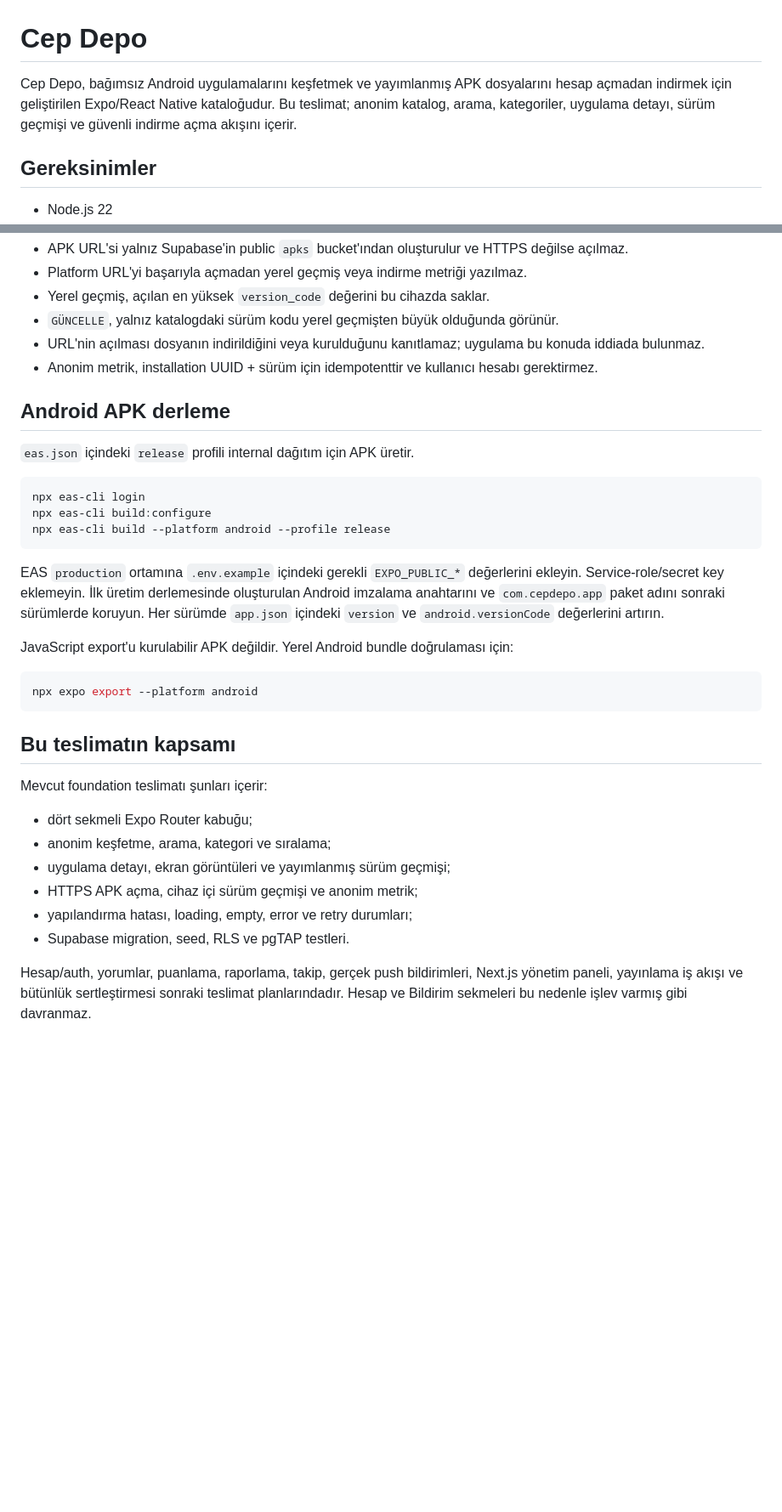
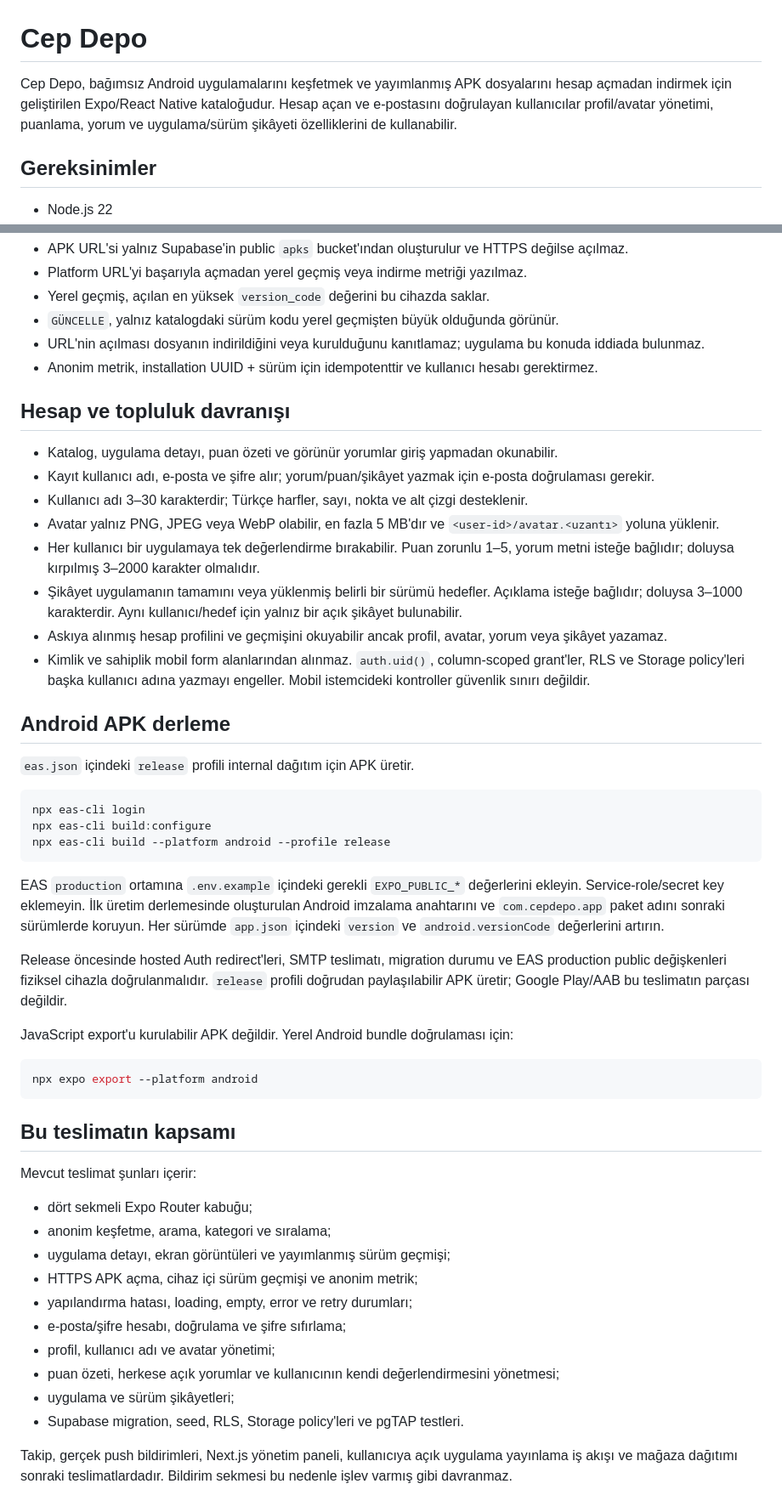
Before and after one commit to SamulVanunu/cep-depo, a Markdown page: README.md, 2 parts joined by grey strips. Shown at 85% size. Rendered like a GitHub page; blank space fills up the shorter version.

````diff
--- a/README.md
+++ b/README.md
@@ -1,6 +1,6 @@
 # Cep Depo
 
-Cep Depo, bağımsız Android uygulamalarını keşfetmek ve yayımlanmış APK dosyalarını hesap açmadan indirmek için geliştirilen Expo/React Native kataloğudur. Bu teslimat; anonim katalog, arama, kategoriler, uygulama detayı, sürüm geçmişi ve güvenli indirme açma akışını içerir.
+Cep Depo, bağımsız Android uygulamalarını keşfetmek ve yayımlanmış APK dosyalarını hesap açmadan indirmek için geliştirilen Expo/React Native kataloğudur. Hesap açan ve e-postasını doğrulayan kullanıcılar profil/avatar yönetimi, puanlama, yorum ve uygulama/sürüm şikâyeti özelliklerini de kullanabilir.
 
 ## Gereksinimler
 
@@ -82,6 +95,17 @@ npx expo-doctor
 - URL'nin açılması dosyanın indirildiğini veya kurulduğunu kanıtlamaz; uygulama bu konuda iddiada bulunmaz.
 - Anonim metrik, installation UUID + sürüm için idempotenttir ve kullanıcı hesabı gerektirmez.
 
+## Hesap ve topluluk davranışı
+
+- Katalog, uygulama detayı, puan özeti ve görünür yorumlar giriş yapmadan okunabilir.
+- Kayıt kullanıcı adı, e-posta ve şifre alır; yorum/puan/şikâyet yazmak için e-posta doğrulaması gerekir.
+- Kullanıcı adı 3–30 karakterdir; Türkçe harfler, sayı, nokta ve alt çizgi desteklenir.
+- Avatar yalnız PNG, JPEG veya WebP olabilir, en fazla 5 MB'dır ve `<user-id>/avatar.<uzantı>` yoluna yüklenir.
+- Her kullanıcı bir uygulamaya tek değerlendirme bırakabilir. Puan zorunlu 1–5, yorum metni isteğe bağlıdır; doluysa kırpılmış 3–2000 karakter olmalıdır.
+- Şikâyet uygulamanın tamamını veya yüklenmiş belirli bir sürümü hedefler. Açıklama isteğe bağlıdır; doluysa 3–1000 karakterdir. Aynı kullanıcı/hedef için yalnız bir açık şikâyet bulunabilir.
+- Askıya alınmış hesap profilini ve geçmişini okuyabilir ancak profil, avatar, yorum veya şikâyet yazamaz.
+- Kimlik ve sahiplik mobil form alanlarından alınmaz. `auth.uid()`, column-scoped grant'ler, RLS ve Storage policy'leri başka kullanıcı adına yazmayı engeller. Mobil istemcideki kontroller güvenlik sınırı değildir.
+
 ## Android APK derleme
 
 `eas.json` içindeki `release` profili internal dağıtım için APK üretir.
@@ -94,6 +118,8 @@ npx eas-cli build --platform android --profile release
 
 EAS `production` ortamına `.env.example` içindeki gerekli `EXPO_PUBLIC_*` değerlerini ekleyin. Service-role/secret key eklemeyin. İlk üretim derlemesinde oluşturulan Android imzalama anahtarını ve `com.cepdepo.app` paket adını sonraki sürümlerde koruyun. Her sürümde `app.json` içindeki `version` ve `android.versionCode` değerlerini artırın.
 
+Release öncesinde hosted Auth redirect'leri, SMTP teslimatı, migration durumu ve EAS production public değişkenleri fiziksel cihazla doğrulanmalıdır. `release` profili doğrudan paylaşılabilir APK üretir; Google Play/AAB bu teslimatın parçası değildir.
+
 JavaScript export'u kurulabilir APK değildir. Yerel Android bundle doğrulaması için:
 
 ```bash
@@ -102,13 +128,17 @@ npx expo export --platform android
 
 ## Bu teslimatın kapsamı
 
-Mevcut foundation teslimatı şunları içerir:
+Mevcut teslimat şunları içerir:
 
 - dört sekmeli Expo Router kabuğu;
 - anonim keşfetme, arama, kategori ve sıralama;
 - uygulama detayı, ekran görüntüleri ve yayımlanmış sürüm geçmişi;
 - HTTPS APK açma, cihaz içi sürüm geçmişi ve anonim metrik;
 - yapılandırma hatası, loading, empty, error ve retry durumları;
-- Supabase migration, seed, RLS ve pgTAP testleri.
+- e-posta/şifre hesabı, doğrulama ve şifre sıfırlama;
+- profil, kullanıcı adı ve avatar yönetimi;
+- puan özeti, herkese açık yorumlar ve kullanıcının kendi değerlendirmesini yönetmesi;
+- uygulama ve sürüm şikâyetleri;
+- Supabase migration, seed, RLS, Storage policy'leri ve pgTAP testleri.
 
-Hesap/auth, yorumlar, puanlama, raporlama, takip, gerçek push bildirimleri, Next.js yönetim paneli, yayınlama iş akışı ve bütünlük sertleştirmesi sonraki teslimat planlarındadır. Hesap ve Bildirim sekmeleri bu nedenle işlev varmış gibi davranmaz.
+Takip, gerçek push bildirimleri, Next.js yönetim paneli, kullanıcıya açık uygulama yayınlama iş akışı ve mağaza dağıtımı sonraki teslimatlardadır. Bildirim sekmesi bu nedenle işlev varmış gibi davranmaz.
````
Also changed, not shown: other parts of README.md (+15 -2 lines), .memory/CURRENT.md (+15 -10 lines).
